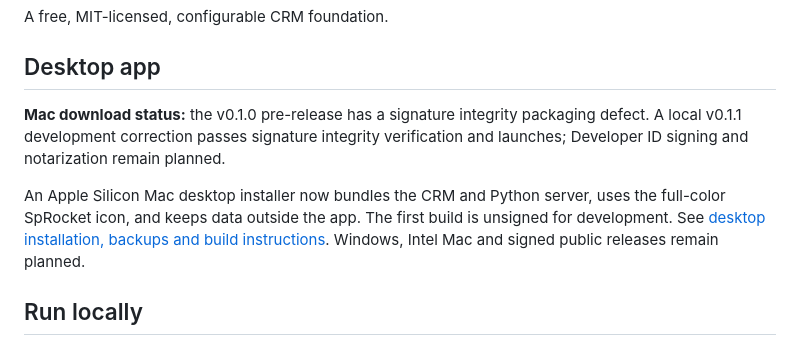
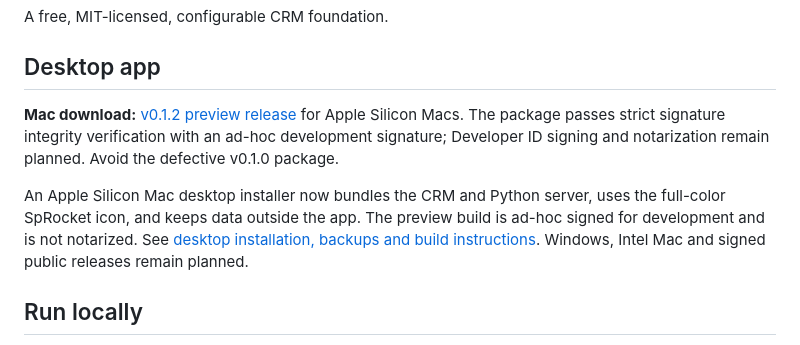
Before and after one commit to russrdfx/SpRocket-CRM, a Markdown page: README.md, the part around the change. Rendered like a GitHub page.

Commit message:
Document v0.1.2 preview download and Mac installation

```diff
--- a/README.md
+++ b/README.md
@@ -6,9 +6,9 @@ A free, MIT-licensed, configurable CRM foundation.
 
 ## Desktop app
 
-**Mac download status:** the v0.1.0 pre-release has a signature integrity packaging defect. A local v0.1.1 development correction passes signature integrity verification and launches; Developer ID signing and notarization remain planned.
+**Mac download:** [v0.1.2 preview release](https://github.com/russrdfx/SpRocket-CRM/releases/tag/v0.1.2) for Apple Silicon Macs. The package passes strict signature integrity verification with an ad-hoc development signature; Developer ID signing and notarization remain planned. Avoid the defective v0.1.0 package.
 
-An Apple Silicon Mac desktop installer now bundles the CRM and Python server, uses the full-color SpRocket icon, and keeps data outside the app. The first build is unsigned for development. See [desktop installation, backups and build instructions](DESKTOP.md). Windows, Intel Mac and signed public releases remain planned.
+An Apple Silicon Mac desktop installer now bundles the CRM and Python server, uses the full-color SpRocket icon, and keeps data outside the app. The preview build is ad-hoc signed for development and is not notarized. See [desktop installation, backups and build instructions](DESKTOP.md). Windows, Intel Mac and signed public releases remain planned.
 
 ## Run locally
 
```
Also changed, not shown: DESKTOP.md (+6 -6 lines).
